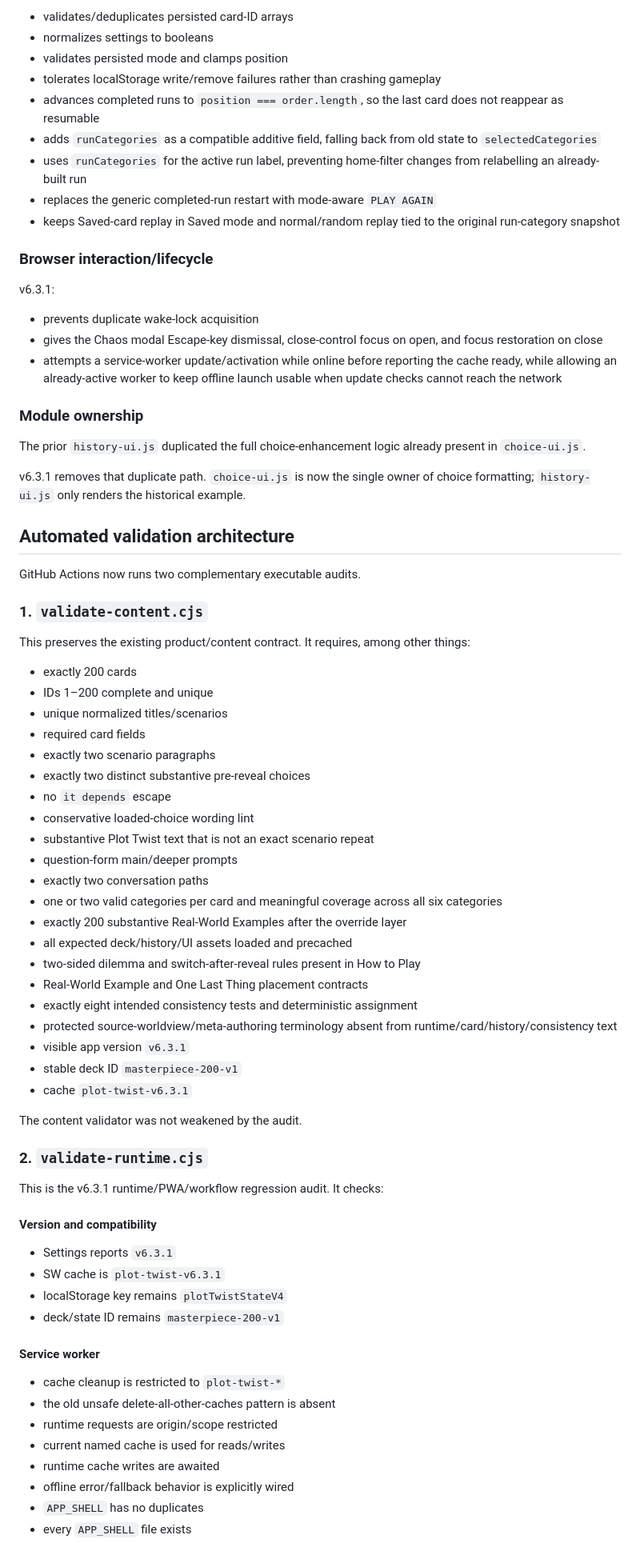
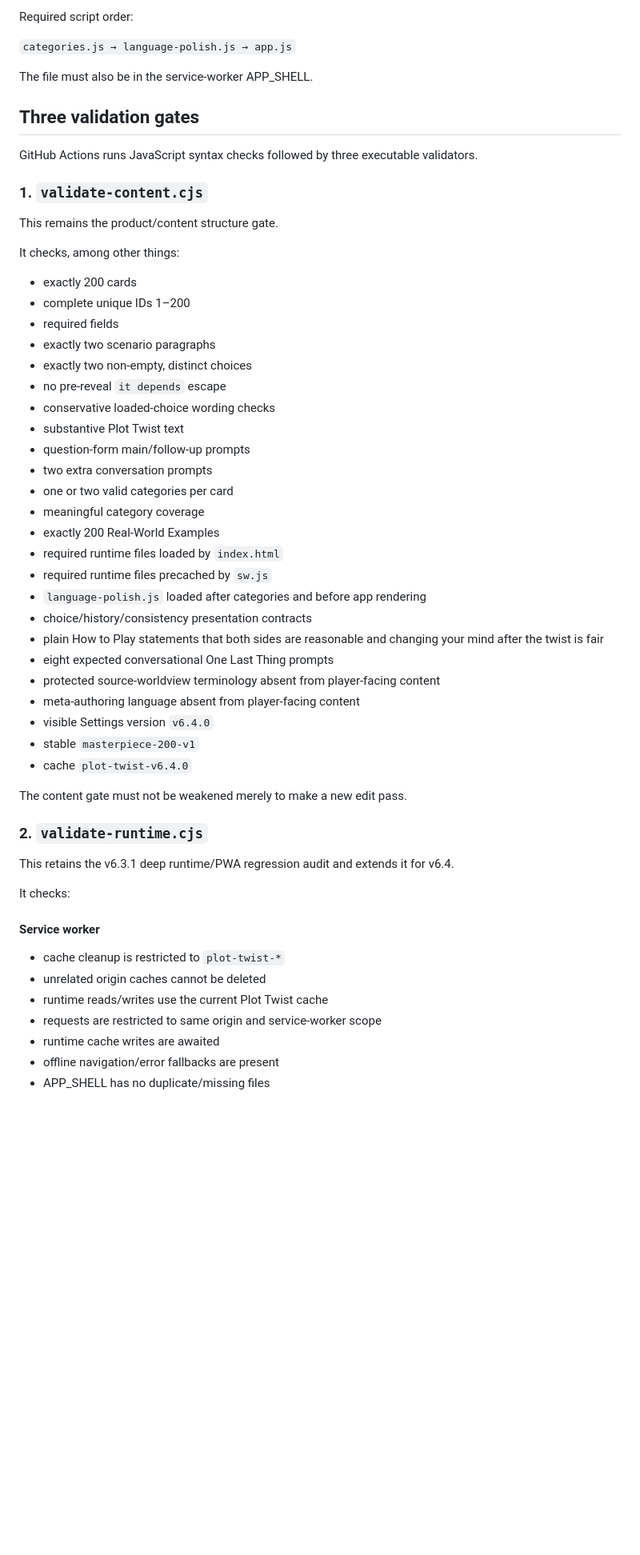
Before and after one commit to detratech/plot-twist, a Markdown page: VALIDATION.md, the part around one of its changes. Shown at 80% size. Drawn GitHub-style; blank space fills up the shorter version.

Commit message:
Document v6.4 language validation

```diff
--- a/VALIDATION.md
+++ b/VALIDATION.md
@@ -71,79 +58,60 @@ v6.3.1 now:
 
-- validates/deduplicates persisted card-ID arrays
-- normalizes settings to booleans
-- validates persisted mode and clamps position
-- tolerates localStorage write/remove failures rather than crashing gameplay
-- advances completed runs to `position === order.length`, so the last card does not reappear as resumable
-- adds `runCategories` as a compatible additive field, falling back from old state to `selectedCategories`
-- uses `runCategories` for the active run label, preventing home-filter changes from relabelling an already-built run
-- replaces the generic completed-run restart with mode-aware `PLAY AGAIN`
-- keeps Saved-card replay in Saved mode and normal/random replay tied to the original run-category snapshot
+Required script order:
 
-### Browser interaction/lifecycle
+`categories.js → language-polish.js → app.js`
 
-v6.3.1:
+The file must also be in the service-worker APP_SHELL.
 
-- prevents duplicate wake-lock acquisition
-- gives the Chaos modal Escape-key dismissal, close-control focus on open, and focus restoration on close
-- attempts a service-worker update/activation while online before reporting the cache ready, while allowing an already-active worker to keep offline launch usable when update checks cannot reach the network
+## Three validation gates
 
-### Module ownership
-
-The prior `history-ui.js` duplicated the full choice-enhancement logic already present in `choice-ui.js`.
-
-v6.3.1 removes that duplicate path. `choice-ui.js` is now the single owner of choice formatting; `history-ui.js` only renders the historical example.
-
-## Automated validation architecture
-
-GitHub Actions now runs two complementary executable audits.
+GitHub Actions runs JavaScript syntax checks followed by three executable validators.
 
 ### 1. `validate-content.cjs`
 
-This preserves the existing product/content contract. It requires, among other things:
+This remains the product/content structure gate.
+
+It checks, among other things:
 
 - exactly 200 cards
-- IDs 1–200 complete and unique
-- unique normalized titles/scenarios
-- required card fields
+- complete unique IDs 1–200
+- required fields
 - exactly two scenario paragraphs
-- exactly two distinct substantive pre-reveal choices
-- no `it depends` escape
-- conservative loaded-choice wording lint
-- substantive Plot Twist text that is not an exact scenario repeat
-- question-form main/deeper prompts
-- exactly two conversation paths
-- one or two valid categories per card and meaningful coverage across all six categories
-- exactly 200 substantive Real-World Examples after the override layer
-- all expected deck/history/UI assets loaded and precached
-- two-sided dilemma and switch-after-reveal rules present in How to Play
-- Real-World Example and One Last Thing placement contracts
-- exactly eight intended consistency tests and deterministic assignment
-- protected source-worldview/meta-authoring terminology absent from runtime/card/history/consistency text
-- visible app version `v6.3.1`
-- stable deck ID `masterpiece-200-v1`
-- cache `plot-twist-v6.3.1`
+- exactly two non-empty, distinct choices
+- no pre-reveal `it depends` escape
+- conservative loaded-choice wording checks
+- substantive Plot Twist text
+- question-form main/follow-up prompts
+- two extra conversation prompts
+- one or two valid categories per card
+- meaningful category coverage
+- exactly 200 Real-World Examples
+- required runtime files loaded by `index.html`
+- required runtime files precached by `sw.js`
+- `language-polish.js` loaded after categories and before app rendering
+- choice/history/consistency presentation contracts
+- plain How to Play statements that both sides are reasonable and changing your mind after the twist is fair
+- eight expected conversational One Last Thing prompts
+- protected source-worldview terminology absent from player-facing content
+- meta-authoring language absent from player-facing content
+- visible Settings version `v6.4.0`
+- stable `masterpiece-200-v1`
+- cache `plot-twist-v6.4.0`
 
-The content validator was not weakened by the audit.
+The content gate must not be weakened merely to make a new edit pass.
 
 ### 2. `validate-runtime.cjs`
 
-This is the v6.3.1 runtime/PWA/workflow regression audit. It checks:
+This retains the v6.3.1 deep runtime/PWA regression audit and extends it for v6.4.
 
-#### Version and compatibility
-
-- Settings reports `v6.3.1`
-- SW cache is `plot-twist-v6.3.1`
-- localStorage key remains `plotTwistStateV4`
-- deck/state ID remains `masterpiece-200-v1`
+It checks:
 
 #### Service worker
 
 - cache cleanup is restricted to `plot-twist-*`
-- the old unsafe delete-all-other-caches pattern is absent
-- runtime requests are origin/scope restricted
-- current named cache is used for reads/writes
+- unrelated origin caches cannot be deleted
+- runtime reads/writes use the current Plot Twist cache
+- requests are restricted to same origin and service-worker scope
 - runtime cache writes are awaited
-- offline error/fallback behavior is explicitly wired
-- `APP_SHELL` has no duplicates
-- every `APP_SHELL` file exists
+- offline navigation/error fallbacks are present
+- APP_SHELL has no duplicate/missing files
 
```
Also changed, not shown: other parts of VALIDATION.md (+163 -127 lines).
